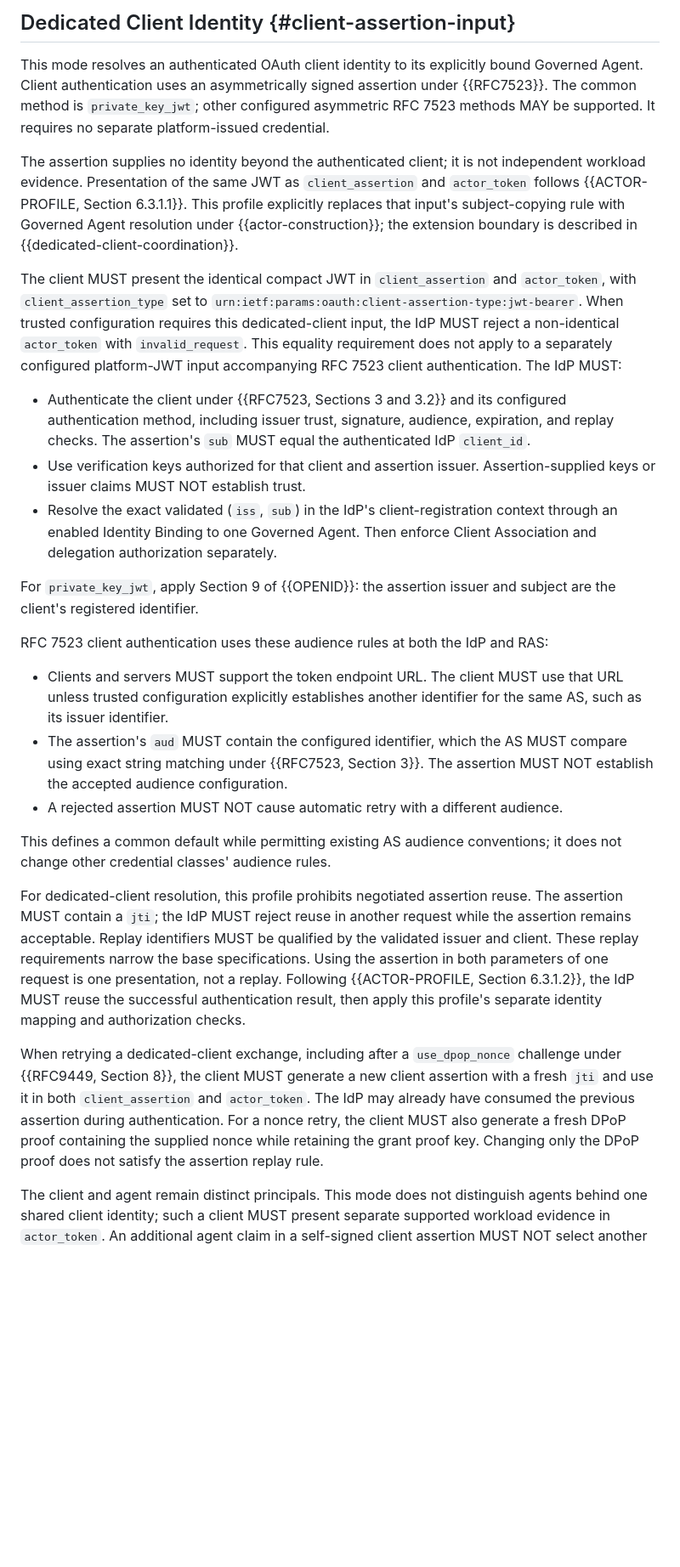
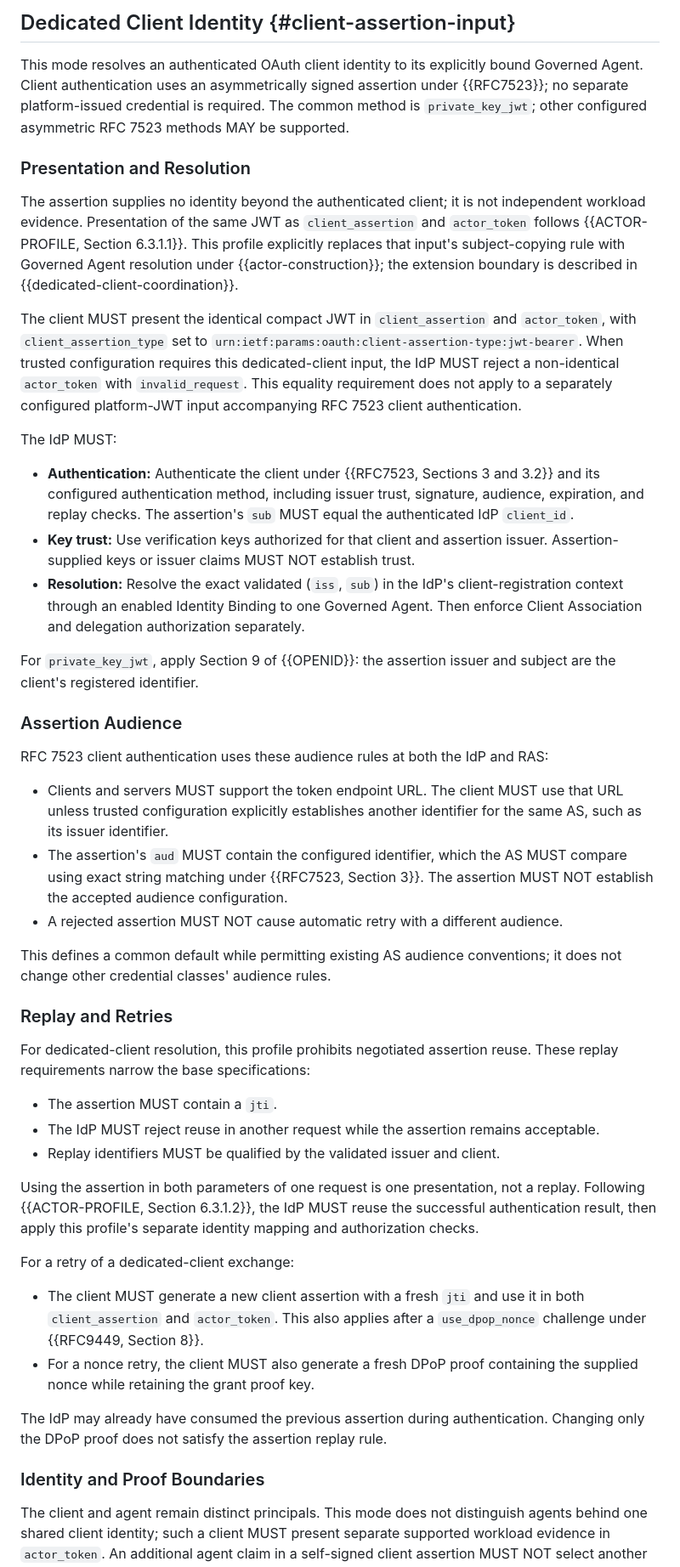
Before and after one commit to mcguinness/draft-mcguinness-oauth-workload-agent-federation, a Markdown page: draft-mcguinness-oauth-workload-agent-federation.md, the part around one of its changes. Shown at 85% size. GitHub-like rendering; blank space fills up the shorter version.

```diff
--- a/draft-mcguinness-oauth-workload-agent-federation.md
+++ b/draft-mcguinness-oauth-workload-agent-federation.md
@@ -682,9 +723,12 @@ this profile's requirements; there is no universal IdP audience:
 
 This mode resolves an authenticated OAuth client identity to its
 explicitly bound Governed Agent. Client authentication uses an
-asymmetrically signed assertion under {{RFC7523}}. The common method is `private_key_jwt`;
-other configured asymmetric RFC 7523 methods MAY be supported.
-It requires no separate platform-issued credential.
+asymmetrically signed assertion under {{RFC7523}}; no separate
+platform-issued credential is required. The common method is
+`private_key_jwt`; other configured asymmetric RFC 7523 methods MAY
+be supported.
+
+### Presentation and Resolution
 
 The assertion supplies no identity beyond the authenticated client;
 it is not independent workload evidence. Presentation of the same JWT
@@ -701,20 +745,26 @@ When trusted configuration requires this dedicated-client input, the
 IdP MUST reject a non-identical `actor_token` with `invalid_request`.
 This equality requirement does not apply to a separately configured
 platform-JWT input accompanying RFC 7523 client authentication.
+
 The IdP MUST:
 
-* Authenticate the client under {{RFC7523, Sections 3 and 3.2}} and
+* **Authentication:** Authenticate the client under {{RFC7523, Sections 3
+  and 3.2}} and
   its configured authentication method, including issuer trust,
   signature, audience, expiration, and replay checks. The assertion's
   `sub` MUST equal the authenticated IdP `client_id`.
-* Use verification keys authorized for that client and assertion issuer.
+* **Key trust:** Use verification keys authorized for that client and
+  assertion issuer.
   Assertion-supplied keys or issuer claims MUST NOT establish trust.
-* Resolve the exact validated (`iss`, `sub`) in the IdP's client-registration
+* **Resolution:** Resolve the exact validated (`iss`, `sub`) in the IdP's
+  client-registration
   context through an enabled Identity Binding to one Governed Agent.
   Then enforce Client Association and delegation authorization separately.
 
 For `private_key_jwt`, apply Section 9 of {{OPENID}}: the assertion issuer
 and subject are the client's registered identifier.
+
+### Assertion Audience
 
 RFC 7523 client authentication uses these audience rules at both the
 IdP and RAS:
@@ -732,24 +782,34 @@ IdP and RAS:
 This defines a common default while permitting existing AS audience
 conventions; it does not change other credential classes' audience rules.
 
+### Replay and Retries
+
 For dedicated-client resolution, this profile prohibits negotiated
-assertion reuse. The assertion MUST contain a `jti`; the IdP MUST reject
-reuse in another request while the assertion remains acceptable.
-Replay identifiers MUST be qualified by the validated issuer and client.
-These replay requirements narrow the base specifications.
+assertion reuse. These replay requirements narrow the base specifications:
+
+* The assertion MUST contain a `jti`.
+* The IdP MUST reject reuse in another request while the assertion
+  remains acceptable.
+* Replay identifiers MUST be qualified by the validated issuer and client.
+
 Using the assertion in both parameters of one request is one
 presentation, not a replay. Following {{ACTOR-PROFILE, Section 6.3.1.2}},
 the IdP MUST reuse the successful authentication result, then apply
 this profile's separate identity mapping and authorization checks.
 
-When retrying a dedicated-client exchange, including after a
-`use_dpop_nonce` challenge under {{RFC9449, Section 8}}, the client MUST
-generate a new client assertion with a fresh `jti` and use it in both
-`client_assertion` and `actor_token`. The IdP may already have consumed
-the previous assertion during authentication. For a nonce retry, the
-client MUST also generate a fresh DPoP proof containing the supplied
-nonce while retaining the grant proof key. Changing only the DPoP
-proof does not satisfy the assertion replay rule.
+For a retry of a dedicated-client exchange:
+
+* The client MUST generate a new client assertion with a fresh `jti`
+  and use it in both `client_assertion` and `actor_token`. This also
+  applies after a `use_dpop_nonce` challenge under {{RFC9449, Section 8}}.
+* For a nonce retry, the client MUST also generate a fresh DPoP proof
+  containing the supplied nonce while retaining the grant proof key.
+
+The IdP may already have consumed the previous assertion during
+authentication. Changing only the DPoP proof does not satisfy the
+assertion replay rule.
+
+### Identity and Proof Boundaries
 
 The client and agent remain distinct principals. This mode does not
 distinguish agents behind one shared client identity; such a client
```
Also changed, not shown: other parts of draft-mcguinness-oauth-workload-agent-federation.md (+344 -206 lines).
